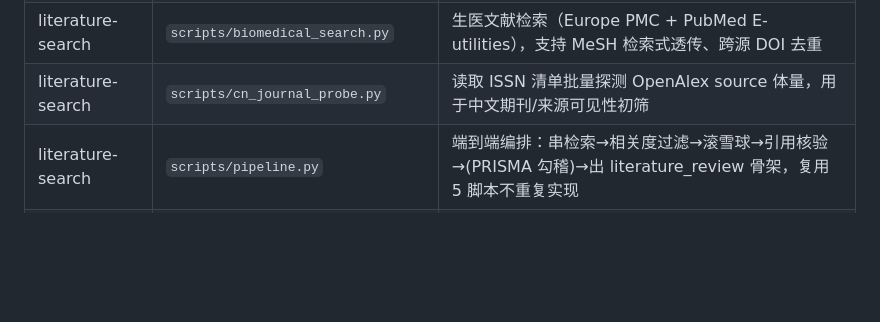
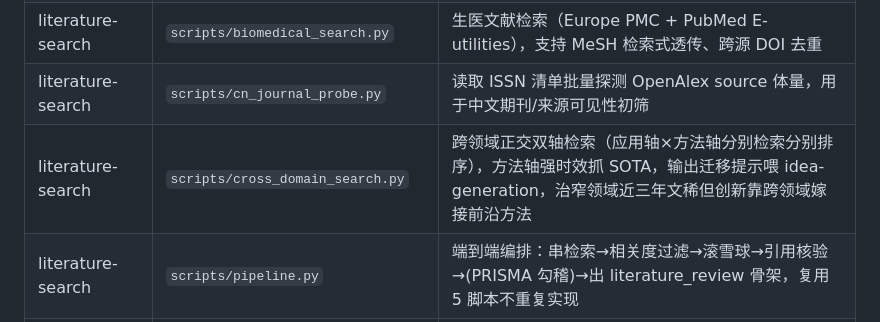
Before and after one commit to cmuwb/Light-skills, a Markdown page: WHATS_INCLUDED.md, the part around the change. Drawn GitHub-style; blank space fills up the shorter version.

Commit message:
literature-search 补登记：WHATS_INCLUDED 增 cross_domain_search.py 行（修 CI 资产校验）
新增脚本未在 WHATS_INCLUDED.md 登记可执行行导致 check_skill_assets CI 失败，按字母序补 cn_journal_probe 与 pipeline 之间

```diff
--- a/WHATS_INCLUDED.md
+++ b/WHATS_INCLUDED.md
@@ -48,6 +48,7 @@
 | literature-search | `scripts/arxiv_search.py` | 预印本检索（arXiv Atom + 可选 bioRxiv/medRxiv），标注 preprint 与是否已转正式发表 |
 | literature-search | `scripts/biomedical_search.py` | 生医文献检索（Europe PMC + PubMed E-utilities），支持 MeSH 检索式透传、跨源 DOI 去重 |
 | literature-search | `scripts/cn_journal_probe.py` | 读取 ISSN 清单批量探测 OpenAlex source 体量，用于中文期刊/来源可见性初筛 |
+| literature-search | `scripts/cross_domain_search.py` | 跨领域正交双轴检索（应用轴×方法轴分别检索分别排序），方法轴强时效抓 SOTA，输出迁移提示喂 idea-generation，治窄领域近三年文稀但创新靠跨领域嫁接前沿方法 |
 | literature-search | `scripts/pipeline.py` | 端到端编排：串检索→相关度过滤→滚雪球→引用核验→(PRISMA 勾稽)→出 literature_review 骨架，复用 5 脚本不重复实现 |
 | literature-search | `scripts/prisma_flow.py` | 系统综述 PRISMA 2020 流程留痕：核对筛选计数勾稽并产结构化流程数据 |
 | literature-search | `scripts/search_normalize.py` | 多源文献检索与规范化，首轮即带后向引用边(OpenAlex / Crossref)；`--from-date`+`--known-dois` 做定期追踪增量重跑与新增去重 |
```
